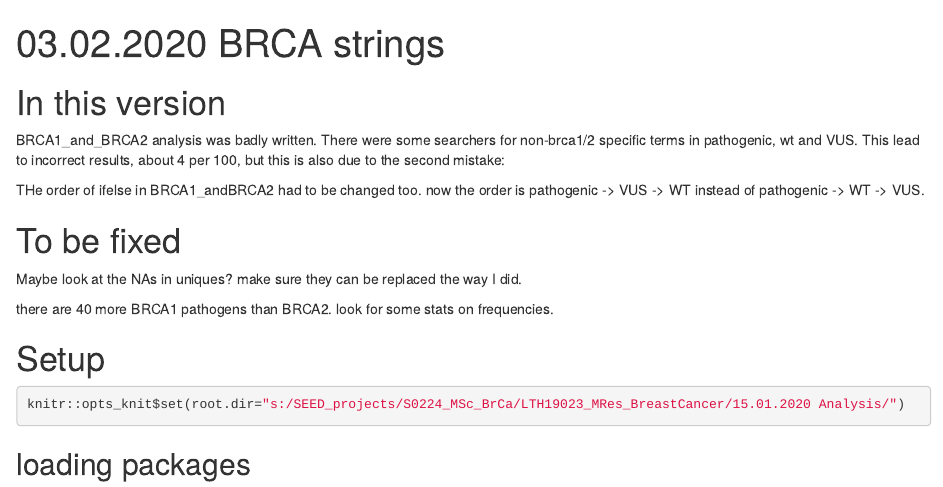
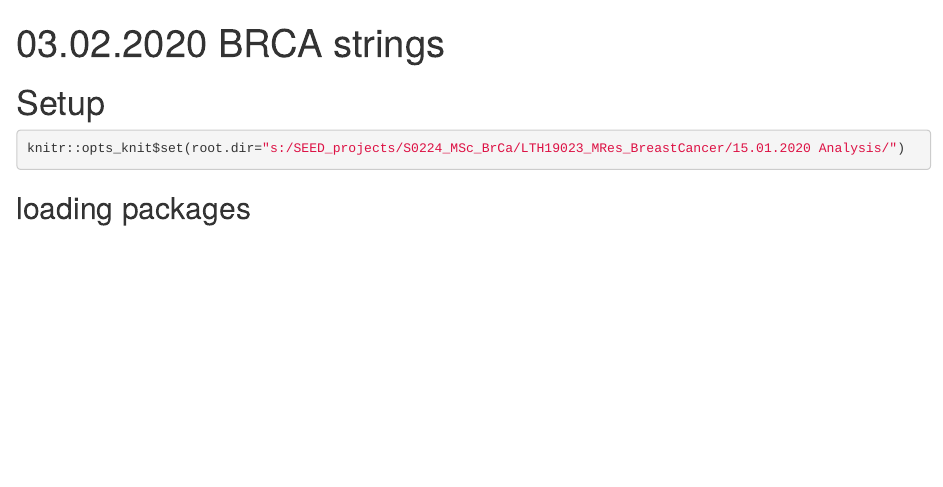
Before and after one commit to Erinaceida/BRCA_annotation, an R Markdown document (20.03.02 BRCA strings.rmd): the page in a window 1100 px wide, from its top. Rendered offline with R 4.5, knitr and Pandoc, with nearby package versions; drawn as R Markdown's standard HTML page in place of the format the file asks for; some code elsewhere in the file could not run offline.

Commit message:
Update 20.03.02 BRCA strings.rmd

```diff
--- a/20.03.02 BRCA strings.rmd
+++ b/20.03.02 BRCA strings.rmd
@@ -3,16 +3,7 @@ title: "03.02.2020 BRCA strings"
 output: word_document
 ---
 
-# In this version
-BRCA1_and_BRCA2 analysis was badly written. There were some searchers for non-brca1/2 specific terms in pathogenic, wt and VUS. This lead to incorrect results, about 4 per 100, but this is also due to the second mistake:
 
-THe order of ifelse in BRCA1_andBRCA2 had to be changed too. now the order is pathogenic -> VUS -> WT instead of pathogenic -> WT -> VUS.
-
-# To be fixed
-
-Maybe look at the NAs in uniques? make sure they can be replaced the way I did.
-
-there are 40 more BRCA1 pathogens than BRCA2. look for some stats on frequencies.
 
 # Setup
 
```
